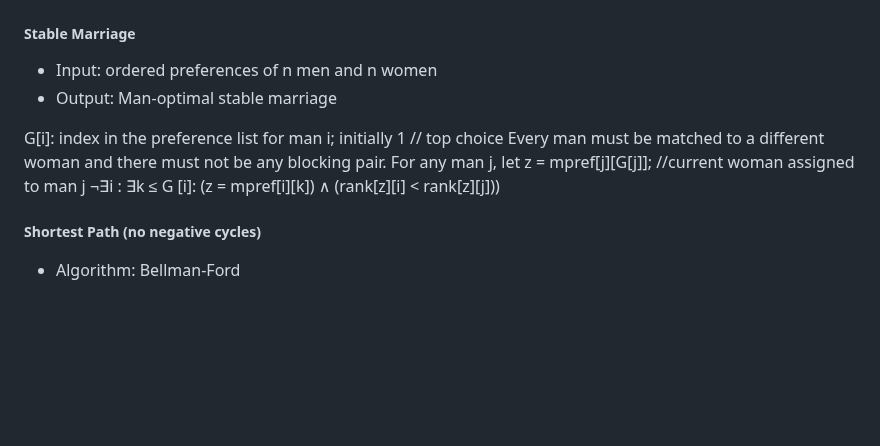
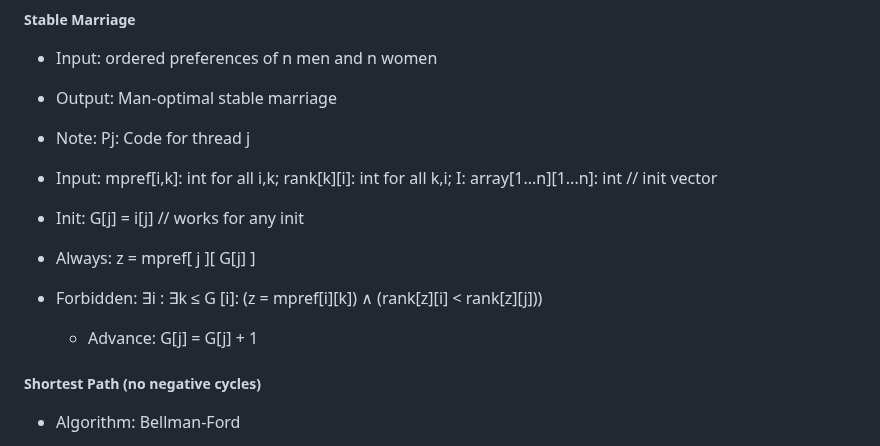
Before and after one commit to magescher/ParallelComputing, a Markdown page: README.md, the part around one of its changes. Drawn GitHub-style; blank space fills up the shorter version.

Commit message:
add LLP for stable marriage

```diff
--- a/README.md
+++ b/README.md
@@ -67,10 +67,12 @@ Note: Work in progress
 - Input: ordered preferences of n men and n women
 - Output: Man-optimal stable marriage
 
-G[i]: index in the preference list for man i; initially 1 // top choice
-Every man must be matched to a different woman and there must not be any blocking pair. For any man j, let
-z = mpref[j][G[j]]; //current woman assigned to man j
-¬∃i : ∃k ≤ G [i]: (z = mpref[i][k]) ∧ (rank[z][i] < rank[z][j]))
+- Note: Pj: Code for thread j
+- Input: mpref[i,k]: int for all i,k; rank[k][i]: int for all k,i; I: array[1...n][1...n]: int // init vector
+- Init: G[j] = i[j] // works for any init
+- Always: z = mpref[ j ][ G[j] ]
+- Forbidden: ∃i : ∃k ≤ G [i]: (z = mpref[i][k]) ∧ (rank[z][i] < rank[z][j]))
+    - Advance: G[j] = G[j] + 1
 
 ##### Shortest Path (no negative cycles)
 - Algorithm: Bellman-Ford
```
Also changed, not shown: other parts of README.md (+2 -1 lines).
